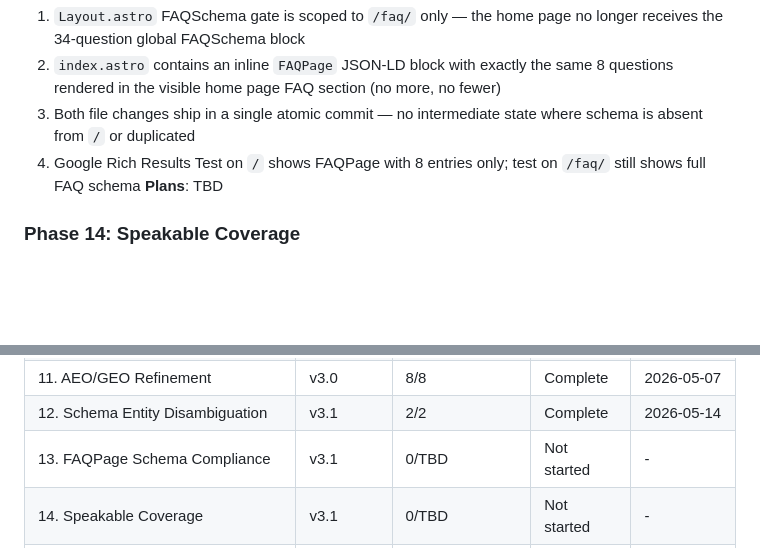
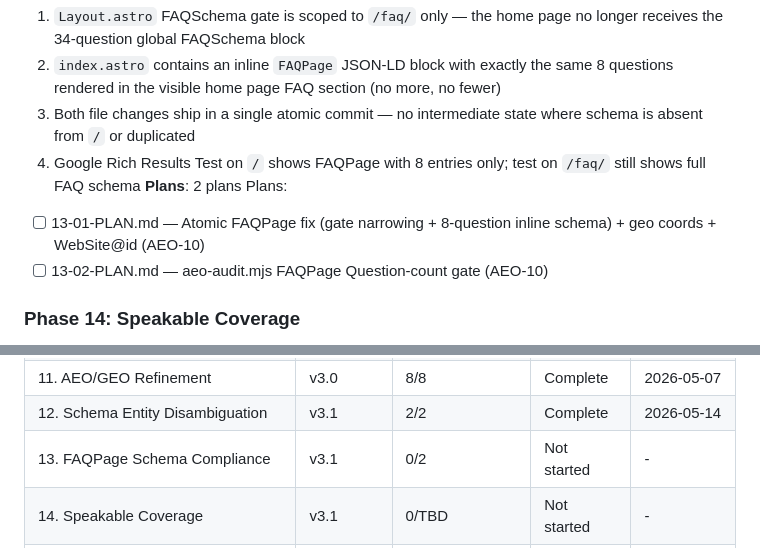
Before and after one commit to sukhjitsingh/spice-grill-bar-web, a Markdown page: .planning/ROADMAP.md, 2 parts joined by grey strips. Drawn GitHub-style; blank space fills up the shorter version.

Commit message:
docs(13): Create phase plan
Phase 13 FAQPage Schema Compliance — 2 plans, single wave:
- 13-01: atomic FAQPage fix (gate narrowing + 8-question inline schema)
  plus CR-01 geo coords and CR-02 WebSite@id
- 13-02: aeo-audit.mjs FAQPage Question-count regression gate

Co-Authored-By: Claude Sonnet 4.6 <noreply@anthropic.com>

```diff
--- a/.planning/ROADMAP.md
+++ b/.planning/ROADMAP.md
@@ -77,7 +77,10 @@ Plans:
   2. `index.astro` contains an inline `FAQPage` JSON-LD block with exactly the same 8 questions rendered in the visible home page FAQ section (no more, no fewer)
   3. Both file changes ship in a single atomic commit — no intermediate state where schema is absent from `/` or duplicated
   4. Google Rich Results Test on `/` shows FAQPage with 8 entries only; test on `/faq/` still shows full FAQ schema
-**Plans**: TBD
+**Plans**: 2 plans
+Plans:
+- [ ] 13-01-PLAN.md — Atomic FAQPage fix (gate narrowing + 8-question inline schema) + geo coords + WebSite@id (AEO-10)
+- [ ] 13-02-PLAN.md — aeo-audit.mjs FAQPage Question-count gate (AEO-10)
 
 ### Phase 14: Speakable Coverage
 **Goal**: Voice assistants can extract a concise, authoritative spoken snippet from both the /faq/ page and the per-city direction sections on /directions/
@@ -117,6 +120,6 @@ Plans:
 | 10. Quality Assurance | v2.0 | 3/3 | Complete | 2026-03-28 |
 | 11. AEO/GEO Refinement | v3.0 | 8/8 | Complete | 2026-05-07 |
 | 12. Schema Entity Disambiguation | v3.1 | 2/2 | Complete | 2026-05-14 |
-| 13. FAQPage Schema Compliance | v3.1 | 0/TBD | Not started | - |
+| 13. FAQPage Schema Compliance | v3.1 | 0/2 | Not started | - |
 | 14. Speakable Coverage | v3.1 | 0/TBD | Not started | - |
 | 15. Voice Directions + Content Polish | v3.1 | 0/TBD | Not started | - |
```
Also changed, not shown: 2 other files.
